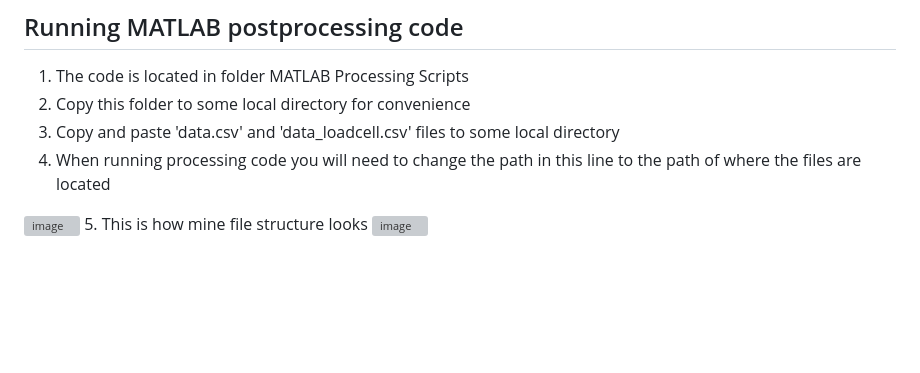
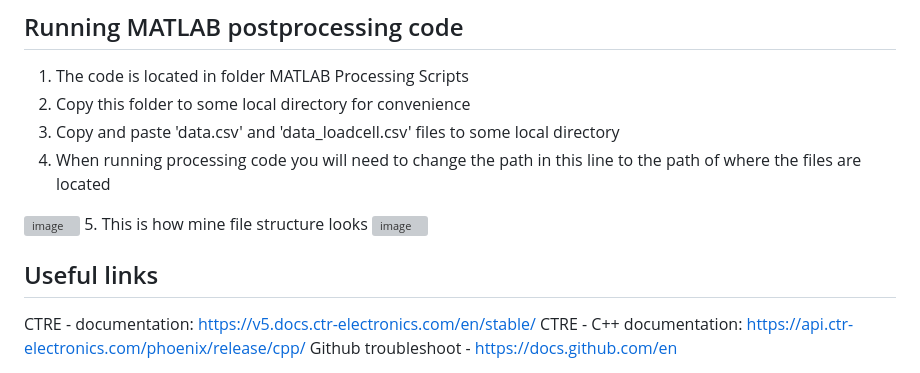
Before and after one commit to fst29/LAT-Exp, a Markdown page: README.md, the part around one of its changes. Drawn GitHub-style; blank space fills up the shorter version; grey boxes are pictures that could not be loaded.

```diff
--- a/README.md
+++ b/README.md
@@ -78,3 +82,8 @@ To navigate to the correct folder type
 <img width="544" alt="image" src="https://user-images.githubusercontent.com/92736605/213399148-69f86ead-81f1-4af4-b51c-5500e50ea4f2.png">
 5. This is how mine file structure looks
 <img width="838" alt="image" src="https://user-images.githubusercontent.com/92736605/213399462-72443f87-48a4-433c-a63a-ed9c3cf68dc8.png">
+
+## Useful links
+CTRE - documentation: https://v5.docs.ctr-electronics.com/en/stable/
+CTRE - C++ documentation: https://api.ctr-electronics.com/phoenix/release/cpp/
+Github troubleshoot - https://docs.github.com/en
```
Also changed, not shown: other parts of README.md (+5 -1 lines).
